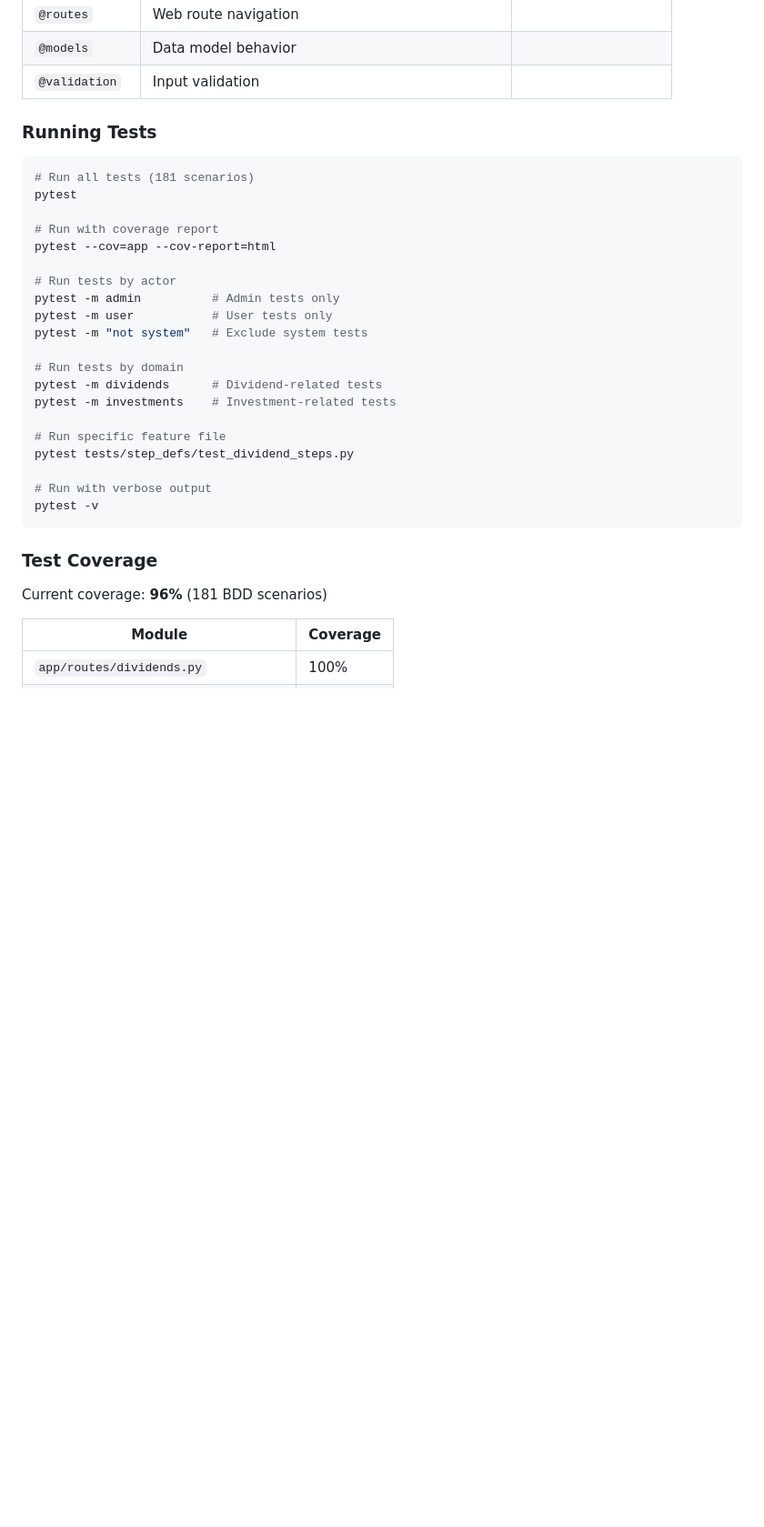
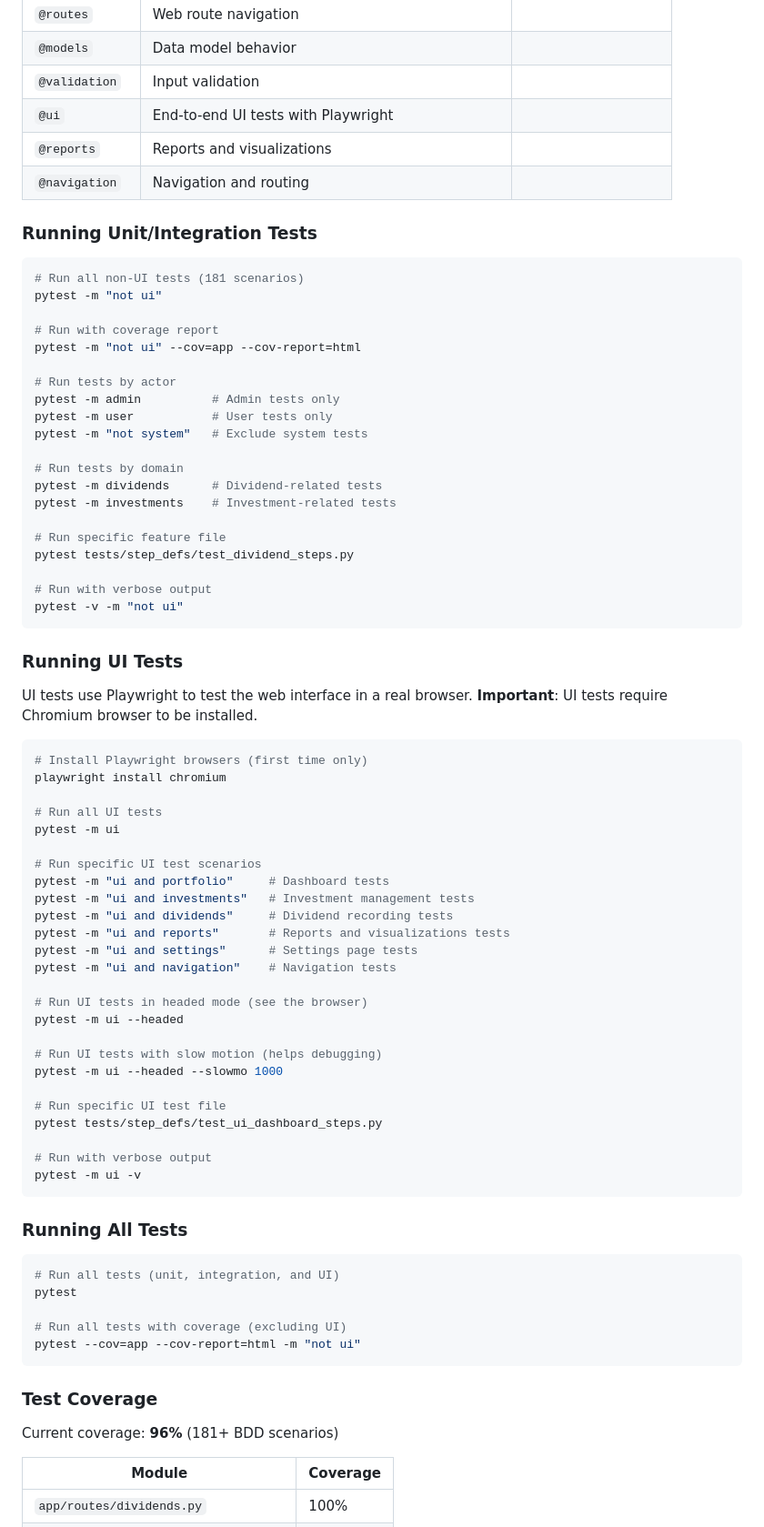
Before and after one commit to phdwight/divitracker, a Markdown page: README.md, the part around one of its changes. Shown at 91% size. Drawn GitHub-style; blank space fills up the shorter version.

Commit message:
Update README with comprehensive UI testing documentation
Co-authored-by: phdwight <2248551+phdwight@users.noreply.github.com>

````diff
--- a/README.md
+++ b/README.md
@@ -254,15 +257,18 @@ Tests are organized by actor and domain using tags:
 | `@routes` | Web route navigation |
 | `@models` | Data model behavior |
 | `@validation` | Input validation |
+| `@ui` | End-to-end UI tests with Playwright |
+| `@reports` | Reports and visualizations |
+| `@navigation` | Navigation and routing |
 
-### Running Tests
+### Running Unit/Integration Tests
 
 ```bash
-# Run all tests (181 scenarios)
-pytest
+# Run all non-UI tests (181 scenarios)
+pytest -m "not ui"
 
 # Run with coverage report
-pytest --cov=app --cov-report=html
+pytest -m "not ui" --cov=app --cov-report=html
 
 # Run tests by actor
 pytest -m admin          # Admin tests only
@@ -277,12 +283,54 @@ pytest -m investments    # Investment-related tests
 pytest tests/step_defs/test_dividend_steps.py
 
 # Run with verbose output
-pytest -v
+pytest -v -m "not ui"
+```
+
+### Running UI Tests
+
+UI tests use Playwright to test the web interface in a real browser. **Important**: UI tests require Chromium browser to be installed.
+
+```bash
+# Install Playwright browsers (first time only)
+playwright install chromium
+
+# Run all UI tests
+pytest -m ui
+
+# Run specific UI test scenarios
+pytest -m "ui and portfolio"     # Dashboard tests
+pytest -m "ui and investments"   # Investment management tests
+pytest -m "ui and dividends"     # Dividend recording tests
+pytest -m "ui and reports"       # Reports and visualizations tests
+pytest -m "ui and settings"      # Settings page tests
+pytest -m "ui and navigation"    # Navigation tests
+
+# Run UI tests in headed mode (see the browser)
+pytest -m ui --headed
+
+# Run UI tests with slow motion (helps debugging)
+pytest -m ui --headed --slowmo 1000
+
+# Run specific UI test file
+pytest tests/step_defs/test_ui_dashboard_steps.py
+
+# Run with verbose output
+pytest -m ui -v
+```
+
+### Running All Tests
+
+```bash
+# Run all tests (unit, integration, and UI)
+pytest
+
+# Run all tests with coverage (excluding UI)
+pytest --cov=app --cov-report=html -m "not ui"
 ```
 
 ### Test Coverage
 
-Current coverage: **96%** (181 BDD scenarios)
+Current coverage: **96%** (181+ BDD scenarios)
 
 | Module | Coverage |
 |--------|----------|
````
Also changed, not shown: other parts of README.md (+22 -5 lines).
